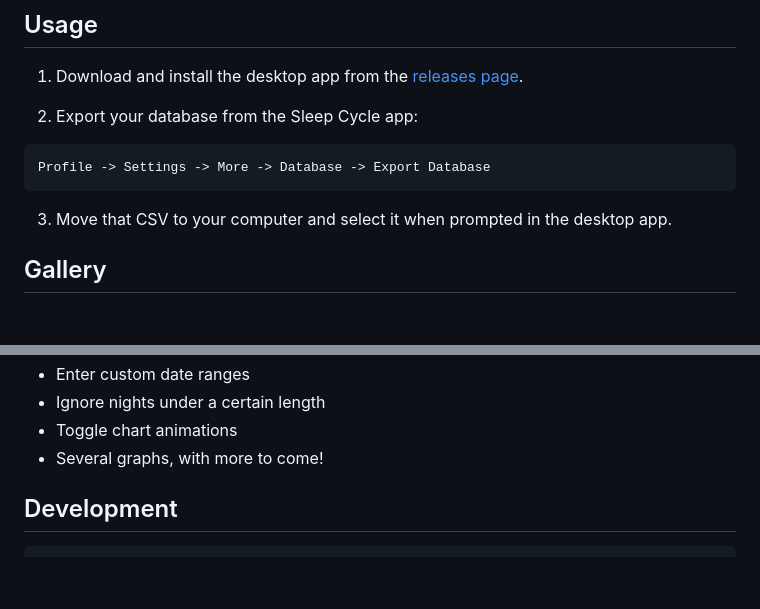
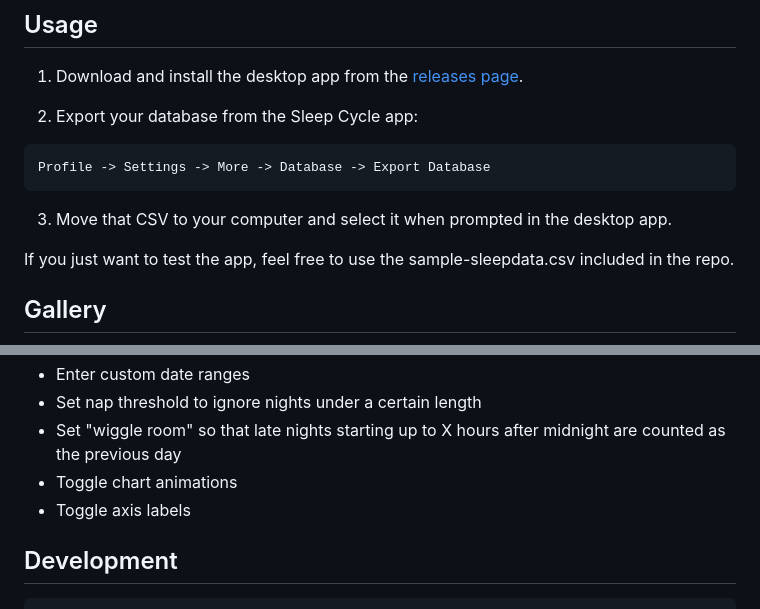
Before and after one commit to udbhav1/sleep-cycle-visualizer, a Markdown page: README.md, 2 parts joined by grey strips. Drawn GitHub-style; blank space fills up the shorter version.

````diff
--- a/README.md
+++ b/README.md
@@ -12,5 +12,7 @@ Profile -> Settings -> More -> Database -> Export Database
 ```
 3. Move that CSV to your computer and select it when prompted in the desktop app.
 
+If you just want to test the app, feel free to use the sample-sleepdata.csv included in the repo.
+
 ## Gallery
 
@@ -21,7 +25,8 @@ Profile -> Settings -> More -> Database -> Export Database
 - Enter custom date ranges
-- Ignore nights under a certain length
+- Set nap threshold to ignore nights under a certain length
+- Set "wiggle room" so that late nights starting up to X hours after midnight are counted as the previous day
 - Toggle chart animations
-- Several graphs, with more to come!
+- Toggle axis labels
 
 ## Development
 
````
Also changed, not shown: other parts of README.md (+4 -2 lines), assets/bar-chart.png (deleted), assets/histogram.png (added), assets/line-chart.png (deleted), assets/line.png (added), assets/scatterplot.png (added), 4 other files.
